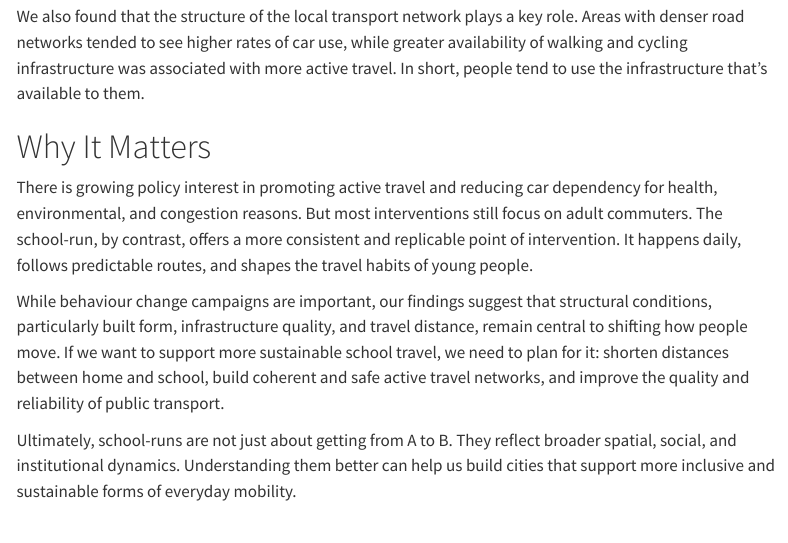
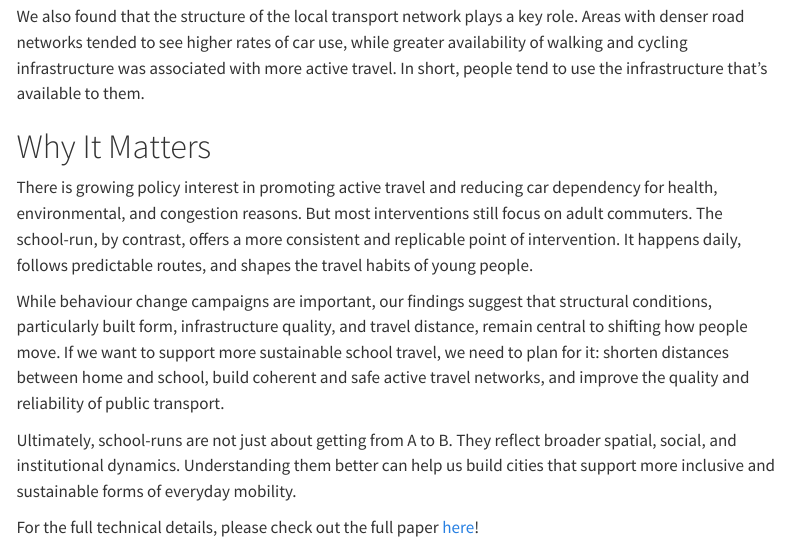
Before and after one commit to conor-o-driscoll/website, a Quarto document (posts/school_run.qmd): the page in a window 1100 px wide, from 1180 px down. Rendered offline with R 4.5, knitr and Pandoc in place of Quarto, with nearby package versions; menus at the side of the page are left out.

Commit message:
school run blog

```diff
--- a/posts/school_run.qmd
+++ b/posts/school_run.qmd
@@ -43,3 +43,5 @@ There is growing policy interest in promoting active travel and reducing car dep
 While behaviour change campaigns are important, our findings suggest that structural conditions, particularly built form, infrastructure quality, and travel distance, remain central to shifting how people move. If we want to support more sustainable school travel, we need to plan for it: shorten distances between home and school, build coherent and safe active travel networks, and improve the quality and reliability of public transport.
 
 Ultimately, school-runs are not just about getting from A to B. They reflect broader spatial, social, and institutional dynamics. Understanding them better can help us build cities that support more inclusive and sustainable forms of everyday mobility.
+
+For the full technical details, please check out the full paper [here](https://doi.org/10.1016/j.rspp.2024.100153)!
```
